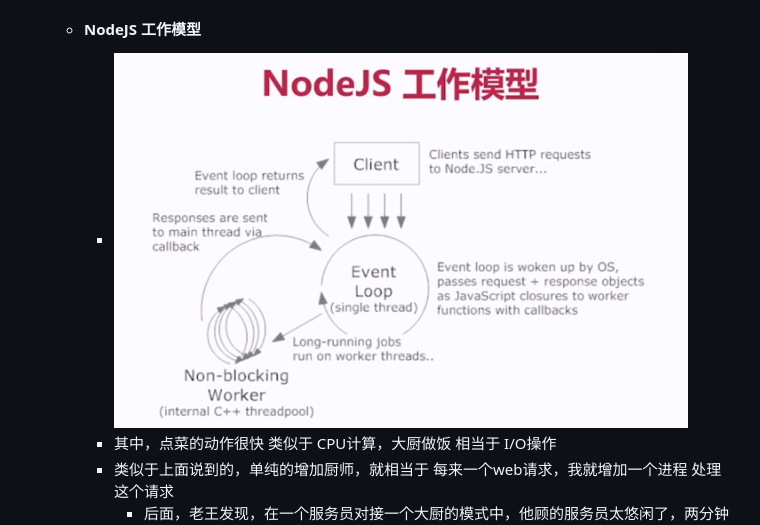
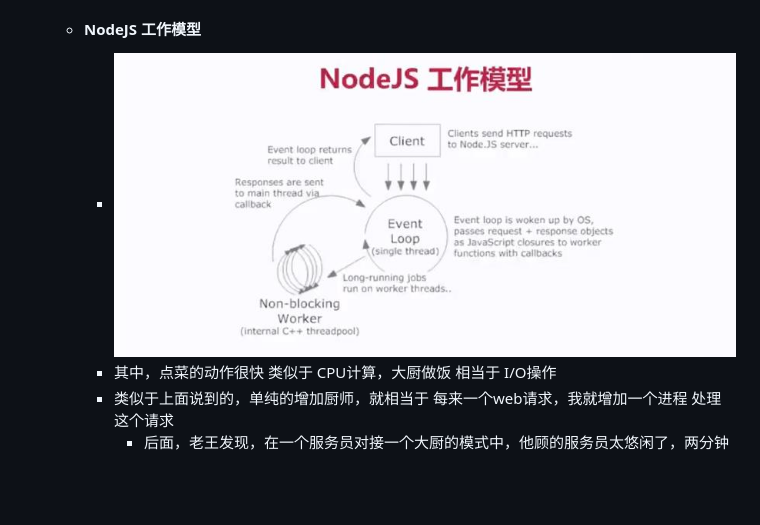
Before and after one commit to 946629031/hello-node.js, a Markdown page: README.md, the part around the change. Drawn GitHub-style; pictures changed too: img/1.jpg (added), img/1.png (deleted); blank space fills up the shorter version.

Commit message:
2-2 NodeJS 究竟好在哪里

```diff
--- a/README.md
+++ b/README.md
@@ -135,7 +135,7 @@ Node.js 各种语法 入门讲解
             - 但是我们发现，单核CPU的电脑 也是可以一边听音乐 一边上网的。按理说，这也是调CPU的指令 一句句执行 是不能同时执行两个程序的。实际上，他们也不是同时执行的，计算机用了一个很巧妙的方法，跟播放视频很像，一秒24帧，虽然是一帧一帧的，但是肉眼看起来就是连续的动画。CPU也是这样，使用了**调度算法**，现在有两个程序，我在非常快的速度做切换，可能是0.1纳秒，不断的切换，0.1纳秒 执行A程序，0.1纳秒 执行B程序。对于人来说，就以为是连续的，我们的听的音乐也是连续的。
         - 多进程：启动多个进程，多个进程可以一块执行多个任务
     - #### NodeJS 工作模型
-        - ![NodeJS 工作模型](https://github.com/946629031/hello-node.js/blob/master/img/1.png)
+        - ![NodeJS 工作模型](https://github.com/946629031/hello-node.js/blob/master/img/1.jpg)
         - 其中，点菜的动作很快 类似于 CPU计算，大厨做饭 相当于 I/O操作
         - 类似于上面说到的，单纯的增加厨师，就相当于 每来一个web请求，我就增加一个进程 处理这个请求
             - 后面，老王发现，在一个服务员对接一个大厨的模式中，他顾的服务员太悠闲了，两分钟就点好菜了，然后大厨就做10分钟，其中服务员会有8分钟没事干。
```
